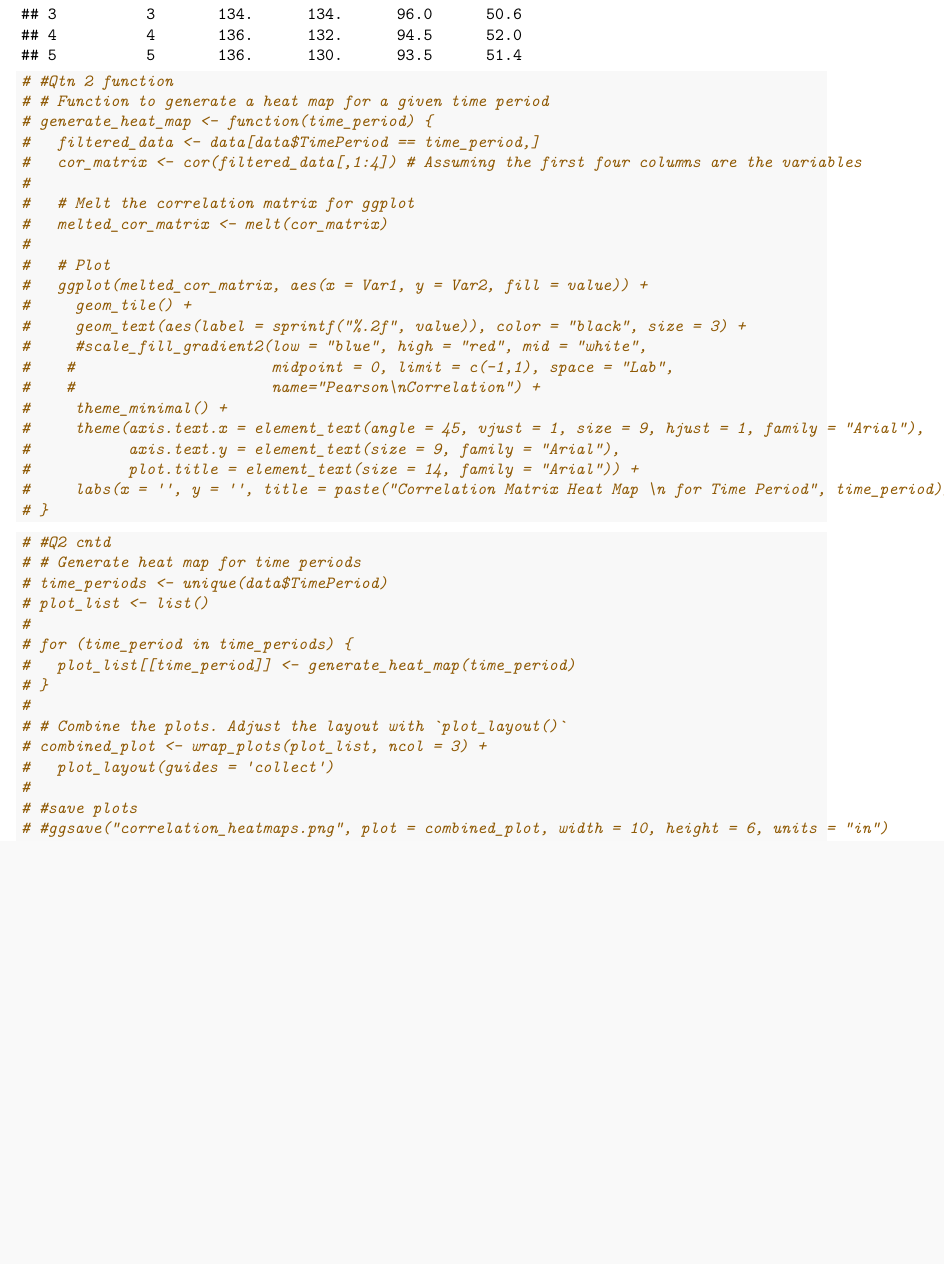
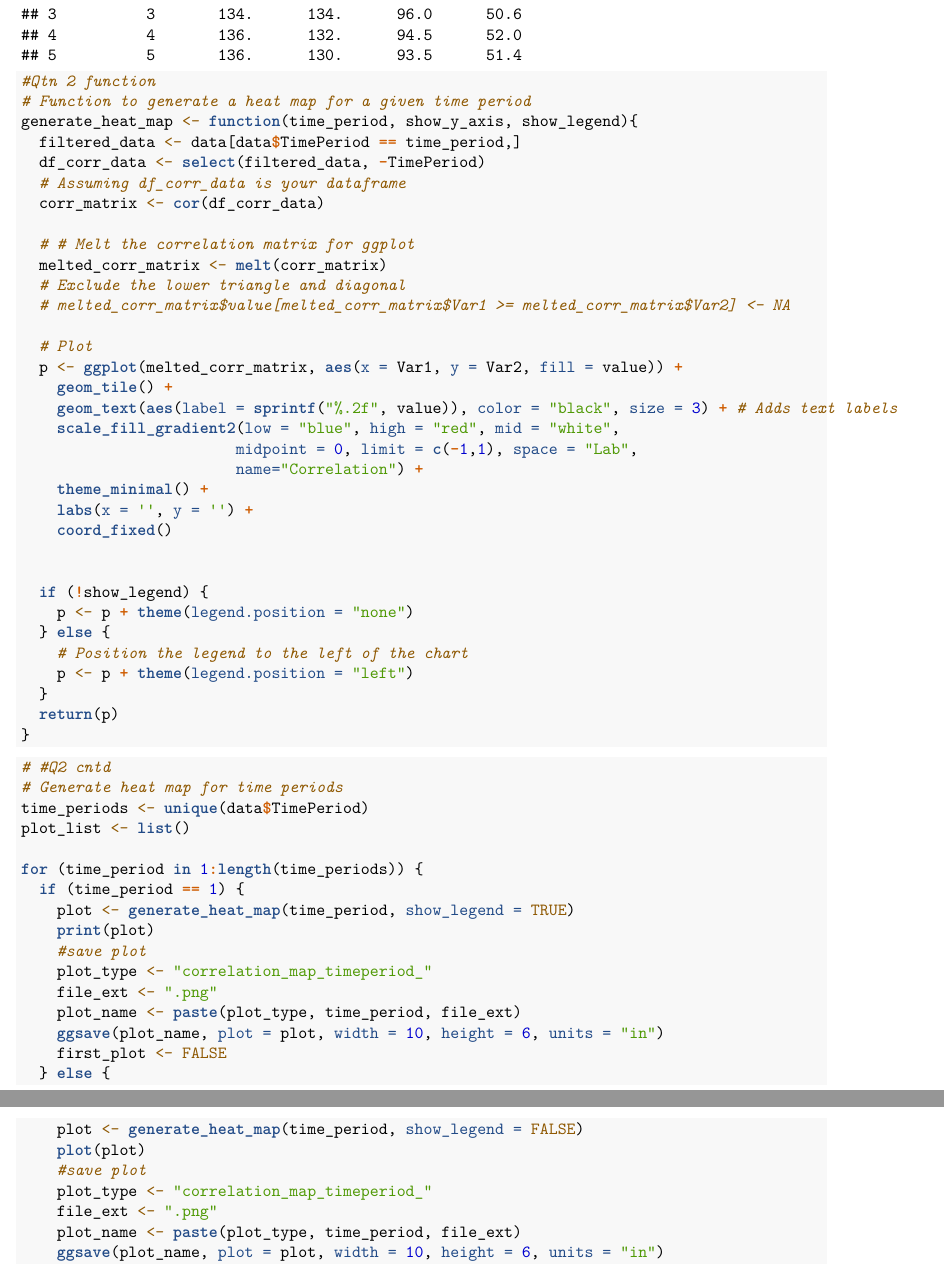
Before and after one commit to TinotendaMutsemi/Multivariate-Analysis, a LaTeX document (CA/CA1/CA1.tex): part of page 2 of 5 before the commit and two parts of pages 2 and 3 of 10 after it, the two joined at a grey line, cut so that both start at the same text, the shorter picture padded with empty space. Compiled offline with pdfLaTeX.

Commit message:
graph fix

```diff
--- a/CA/CA1/CA1.tex
+++ b/CA/CA1/CA1.tex
@@ -210,46 +210,64 @@
 
 \begin{Shaded}
 \begin{Highlighting}[]
-\CommentTok{\# \#Qtn 2 function}
-\CommentTok{\# \# Function to generate a heat map for a given time period}
-\CommentTok{\# generate\_heat\_map \textless{}{-} function(time\_period) \{}
-\CommentTok{\#   filtered\_data \textless{}{-} data[data$TimePeriod == time\_period,]}
-\CommentTok{\#   cor\_matrix \textless{}{-} cor(filtered\_data[,1:4]) \# Assuming the first four columns are the variables}
-\CommentTok{\# }
-\CommentTok{\#   \# Melt the correlation matrix for ggplot}
-\CommentTok{\#   melted\_cor\_matrix \textless{}{-} melt(cor\_matrix)}
-\CommentTok{\# }
-\CommentTok{\#   \# Plot}
-\CommentTok{\#   ggplot(melted\_cor\_matrix, aes(x = Var1, y = Var2, fill = value)) +}
-\CommentTok{\#     geom\_tile() +}
-\CommentTok{\#     geom\_text(aes(label = sprintf("\%.2f", value)), color = "black", size = 3) +}
-\CommentTok{\#     \#scale\_fill\_gradient2(low = "blue", high = "red", mid = "white", }
-\CommentTok{\#    \#                      midpoint = 0, limit = c({-}1,1), space = "Lab", }
-\CommentTok{\#    \#                      name="Pearson\textbackslash{}nCorrelation") +}
-\CommentTok{\#     theme\_minimal() +}
-\CommentTok{\#     theme(axis.text.x = element\_text(angle = 45, vjust = 1, size = 9, hjust = 1, family = "Arial"),}
-\CommentTok{\#           axis.text.y = element\_text(size = 9, family = "Arial"),}
-\CommentTok{\#           plot.title = element\_text(size = 14, family = "Arial")) +}
-\CommentTok{\#     labs(x = \textquotesingle{}\textquotesingle{}, y = \textquotesingle{}\textquotesingle{}, title = paste("Correlation Matrix Heat Map \textbackslash{}n for Time Period", time\_period))}
-\CommentTok{\# \}}
+\CommentTok{\#Qtn 2 function}
+\CommentTok{\# Function to generate a heat map for a given time period}
+\NormalTok{generate\_heat\_map }\OtherTok{\textless{}{-}} \ControlFlowTok{function}\NormalTok{(time\_period, show\_y\_axis, show\_legend)\{}
+\NormalTok{  filtered\_data }\OtherTok{\textless{}{-}}\NormalTok{ data[data}\SpecialCharTok{$}\NormalTok{TimePeriod }\SpecialCharTok{==}\NormalTok{ time\_period,]}
+\NormalTok{  df\_corr\_data }\OtherTok{\textless{}{-}} \FunctionTok{select}\NormalTok{(filtered\_data, }\SpecialCharTok{{-}}\NormalTok{TimePeriod)}
+  \CommentTok{\# Assuming df\_corr\_data is your dataframe}
+\NormalTok{  corr\_matrix }\OtherTok{\textless{}{-}} \FunctionTok{cor}\NormalTok{(df\_corr\_data)}
+
+  \CommentTok{\# \# Melt the correlation matrix for ggplot}
+\NormalTok{  melted\_corr\_matrix }\OtherTok{\textless{}{-}} \FunctionTok{melt}\NormalTok{(corr\_matrix)}
+  \CommentTok{\# Exclude the lower triangle and diagonal}
+  \CommentTok{\# melted\_corr\_matrix$value[melted\_corr\_matrix$Var1 \textgreater{}= melted\_corr\_matrix$Var2] \textless{}{-} NA}
+
+  \CommentTok{\# Plot}
+\NormalTok{  p }\OtherTok{\textless{}{-}} \FunctionTok{ggplot}\NormalTok{(melted\_corr\_matrix, }\FunctionTok{aes}\NormalTok{(}\AttributeTok{x =}\NormalTok{ Var1, }\AttributeTok{y =}\NormalTok{ Var2, }\AttributeTok{fill =}\NormalTok{ value)) }\SpecialCharTok{+}
+    \FunctionTok{geom\_tile}\NormalTok{() }\SpecialCharTok{+}
+    \FunctionTok{geom\_text}\NormalTok{(}\FunctionTok{aes}\NormalTok{(}\AttributeTok{label =} \FunctionTok{sprintf}\NormalTok{(}\StringTok{"\%.2f"}\NormalTok{, value)), }\AttributeTok{color =} \StringTok{"black"}\NormalTok{, }\AttributeTok{size =} \DecValTok{3}\NormalTok{) }\SpecialCharTok{+} \CommentTok{\# Adds text labels}
+    \FunctionTok{scale\_fill\_gradient2}\NormalTok{(}\AttributeTok{low =} \StringTok{"blue"}\NormalTok{, }\AttributeTok{high =} \StringTok{"red"}\NormalTok{, }\AttributeTok{mid =} \StringTok{"white"}\NormalTok{,}
+                        \AttributeTok{midpoint =} \DecValTok{0}\NormalTok{, }\AttributeTok{limit =} \FunctionTok{c}\NormalTok{(}\SpecialCharTok{{-}}\DecValTok{1}\NormalTok{,}\DecValTok{1}\NormalTok{), }\AttributeTok{space =} \StringTok{"Lab"}\NormalTok{,}
+                        \AttributeTok{name=}\StringTok{"Correlation"}\NormalTok{) }\SpecialCharTok{+}
+    \FunctionTok{theme\_minimal}\NormalTok{() }\SpecialCharTok{+}
+    \FunctionTok{labs}\NormalTok{(}\AttributeTok{x =} \StringTok{\textquotesingle{}\textquotesingle{}}\NormalTok{, }\AttributeTok{y =} \StringTok{\textquotesingle{}\textquotesingle{}}\NormalTok{) }\SpecialCharTok{+}
+    \FunctionTok{coord\_fixed}\NormalTok{()}
+
+
+  \ControlFlowTok{if}\NormalTok{ (}\SpecialCharTok{!}\NormalTok{show\_legend) \{}
+\NormalTok{    p }\OtherTok{\textless{}{-}}\NormalTok{ p }\SpecialCharTok{+} \FunctionTok{theme}\NormalTok{(}\AttributeTok{legend.position =} \StringTok{"none"}\NormalTok{)}
+\NormalTok{  \} }\ControlFlowTok{else}\NormalTok{ \{}
+    \CommentTok{\# Position the legend to the left of the chart}
+\NormalTok{    p }\OtherTok{\textless{}{-}}\NormalTok{ p }\SpecialCharTok{+} \FunctionTok{theme}\NormalTok{(}\AttributeTok{legend.position =} \StringTok{"left"}\NormalTok{)}
+\NormalTok{  \}}
+  \FunctionTok{return}\NormalTok{(p)}
+\NormalTok{\}}
 \end{Highlighting}
 \end{Shaded}
 
 \begin{Shaded}
 \begin{Highlighting}[]
 \CommentTok{\# \#Q2 cntd}
-\CommentTok{\# \# Generate heat map for time periods}
-\CommentTok{\# time\_periods \textless{}{-} unique(data$TimePeriod)}
-\CommentTok{\# plot\_list \textless{}{-} list()}
-\CommentTok{\# }
-\CommentTok{\# for (time\_period in time\_periods) \{}
-\CommentTok{\#   plot\_list[[time\_period]] \textless{}{-} generate\_heat\_map(time\_period)}
-\CommentTok{\# \}}
-\CommentTok{\# }
-\CommentTok{\# \# Combine the plots. Adjust the layout with \textasciigrave{}plot\_layout()\textasciigrave{}}
-\CommentTok{\# combined\_plot \textless{}{-} wrap\_plots(plot\_list, ncol = 3) + }
-\CommentTok{\#   plot\_layout(guides = \textquotesingle{}collect\textquotesingle{})}
-\CommentTok{\# }
-\CommentTok{\# \#save plots}
-\CommentTok{\# \#ggsave("correlation\_heatmaps.png", plot = combined\_plot, width = 10, height = 6, units = "in")}
-\CommentTok{\# }
+\CommentTok{\# Generate heat map for time periods}
+\NormalTok{time\_periods }\OtherTok{\textless{}{-}} \FunctionTok{unique}\NormalTok{(data}\SpecialCharTok{$}\NormalTok{TimePeriod)}
+\NormalTok{plot\_list }\OtherTok{\textless{}{-}} \FunctionTok{list}\NormalTok{()}
+
+\ControlFlowTok{for}\NormalTok{ (time\_period }\ControlFlowTok{in} \DecValTok{1}\SpecialCharTok{:}\FunctionTok{length}\NormalTok{(time\_periods)) \{}
+  \ControlFlowTok{if}\NormalTok{ (time\_period }\SpecialCharTok{==} \DecValTok{1}\NormalTok{) \{}
+\NormalTok{    plot }\OtherTok{\textless{}{-}} \FunctionTok{generate\_heat\_map}\NormalTok{(time\_period, }\AttributeTok{show\_legend =} \ConstantTok{TRUE}\NormalTok{)}
+    \FunctionTok{print}\NormalTok{(plot)}
+    \CommentTok{\#save plot}
+\NormalTok{    plot\_type }\OtherTok{\textless{}{-}} \StringTok{"correlation\_map\_timeperiod\_"}
+\NormalTok{    file\_ext }\OtherTok{\textless{}{-}} \StringTok{".png"}
+\NormalTok{    plot\_name }\OtherTok{\textless{}{-}} \FunctionTok{paste}\NormalTok{(plot\_type, time\_period, file\_ext)}
+    \FunctionTok{ggsave}\NormalTok{(plot\_name, }\AttributeTok{plot =}\NormalTok{ plot, }\AttributeTok{width =} \DecValTok{10}\NormalTok{, }\AttributeTok{height =} \DecValTok{6}\NormalTok{, }\AttributeTok{units =} \StringTok{"in"}\NormalTok{)}
+\NormalTok{    first\_plot }\OtherTok{\textless{}{-}} \ConstantTok{FALSE}
+\NormalTok{  \} }\ControlFlowTok{else}\NormalTok{ \{}
+\NormalTok{    plot }\OtherTok{\textless{}{-}} \FunctionTok{generate\_heat\_map}\NormalTok{(time\_period, }\AttributeTok{show\_legend =} \ConstantTok{FALSE}\NormalTok{)}
+    \FunctionTok{plot}\NormalTok{(plot)}
+    \CommentTok{\#save plot}
+\NormalTok{    plot\_type }\OtherTok{\textless{}{-}} \StringTok{"correlation\_map\_timeperiod\_"}
+\NormalTok{    file\_ext }\OtherTok{\textless{}{-}} \StringTok{".png"}
+\NormalTok{    plot\_name }\OtherTok{\textless{}{-}} \FunctionTok{paste}\NormalTok{(plot\_type, time\_period, file\_ext)}
+    \FunctionTok{ggsave}\NormalTok{(plot\_name, }\AttributeTok{plot =}\NormalTok{ plot, }\AttributeTok{width =} \DecValTok{10}\NormalTok{, }\AttributeTok{height =} \DecValTok{6}\NormalTok{, }\AttributeTok{units =} \StringTok{"in"}\NormalTok{)}
@@ -255,0 +277,2 @@
+\end{Highlighting}
+\end{Shaded}
```
Also changed, not shown: CA/CA1/CA1.pdf, CA/CA1/CA1_files/figure-latex/unnamed-chunk-6-1.pdf (added), CA/CA1/CA1_files/figure-latex/unnamed-chunk-6-2.pdf (added), CA/CA1/CA1_files/figure-latex/unnamed-chunk-6-3.pdf (added), CA/CA1/CA1_files/figure-latex/unnamed-chunk-6-4.pdf (added), CA/CA1/CA1_files/figure-latex/unnamed-chunk-6-5.pdf (added), CA/CA1/CA1_files/figure-latex/unnamed-chunk-9-1.pdf, CA/CA1/correlation_heatmaps.png, CA/CA1/correlation_map_timeperiod_ 1 .png (added), CA/CA1/correlation_map_timeperiod_ 2 .png (added), CA/CA1/correlation_map_timeperiod_ 3 .png (added), CA/CA1/correlation_map_timeperiod_ 4 .png (added), CA/CA1/correlation_map_timeperiod_ 5 .png (added), CA/CA1/CA1.tex (16 more changed lines), 1 other file.
